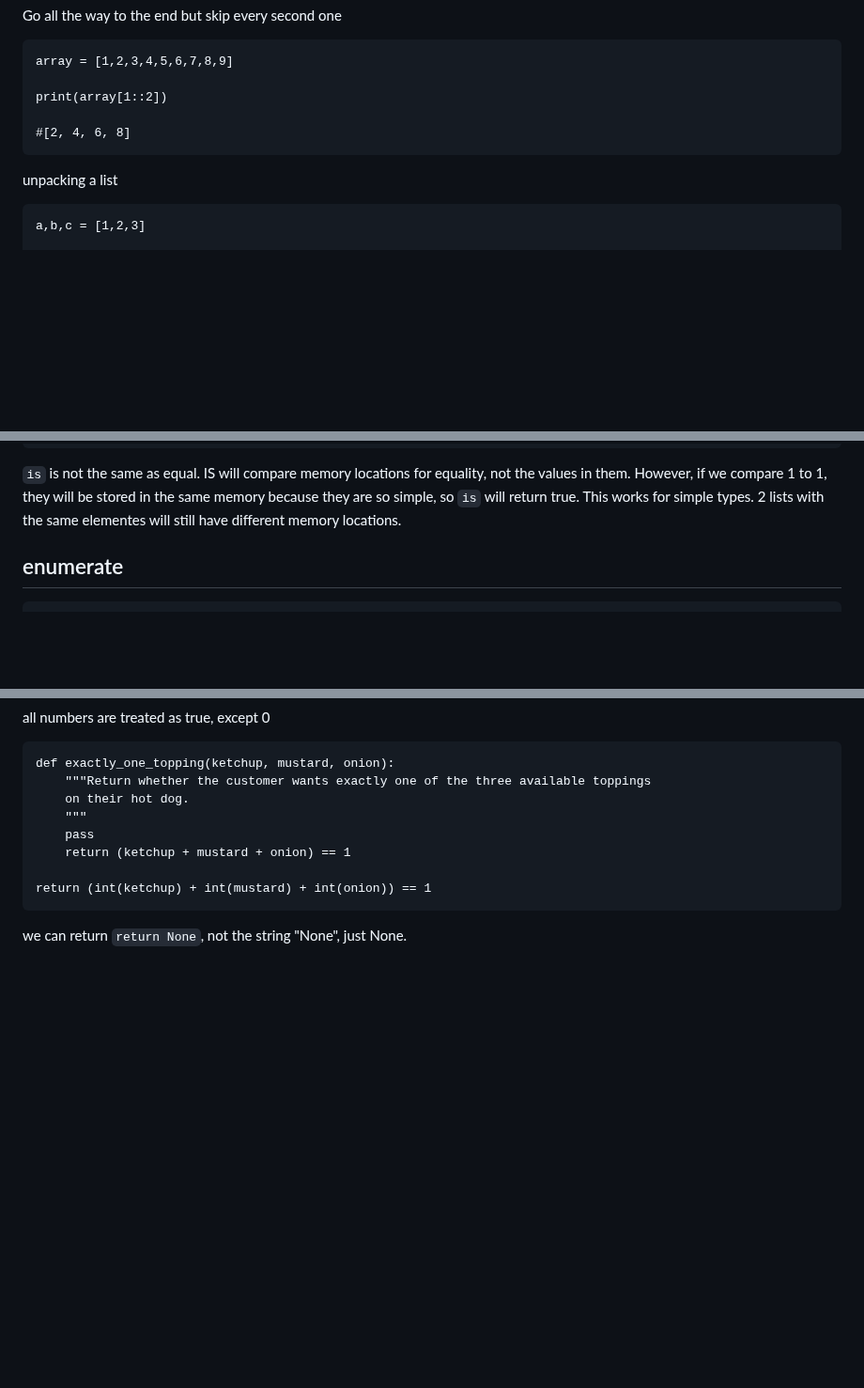
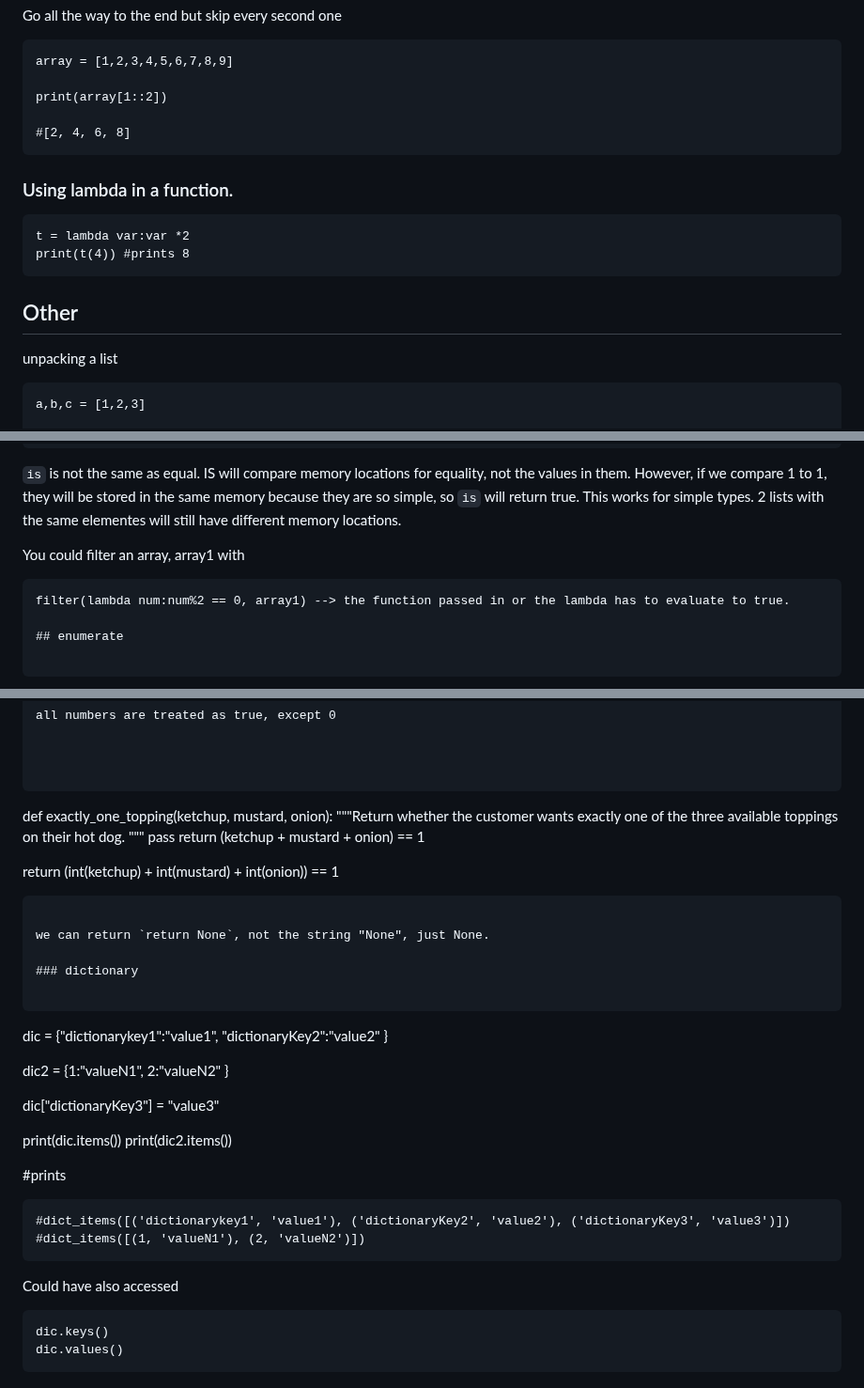
Before and after one commit to GemmaAprendiendo/Articles, a Markdown page: python/python_syntax_cheatsheet.md, 3 parts joined by grey strips. Shown at 94% size. GitHub-like rendering; blank space fills up the shorter version.

Commit message:
a few more notes for python basics

````diff
--- a/python/python_syntax_cheatsheet.md
+++ b/python/python_syntax_cheatsheet.md
@@ -355,6 +355,15 @@ print(array[1::2])
 #[2, 4, 6, 8]
 ```
 
+### Using lambda in a function.
+
+```
+t = lambda var:var *2
+print(t(4)) #prints 8
+```
+
+
+## Other
 unpacking a list
 ```
 a,b,c = [1,2,3]
@@ -389,6 +398,9 @@ print (message)
 `is` is not the same as equal.  IS will compare memory locations for equality, not the values in them.  However, if we compare 1 to 1, they will be stored in the same memory because they are so simple, so `is` will return true.  This works for simple types. 2 lists with the same elementes will still have different memory locations.
 
 
+You could filter an array, array1 with
+```
+filter(lambda num:num%2 == 0, array1) --> the function passed in or the lambda has to evaluate to true.
 
 ## enumerate
 
@@ -557,3 +569,32 @@ return (int(ketchup) + int(mustard) + int(onion)) == 1
 ```
 
 we can return `return None`, not the string "None", just None.
+
+### dictionary
+
+```
+dic = {"dictionarykey1":"value1",
+        "dictionaryKey2":"value2"
+        }
+
+dic2 = {1:"valueN1",
+        2:"valueN2"
+        }
+
+dic["dictionaryKey3"] = "value3"
+
+print(dic.items())
+print(dic2.items())
+
+#prints
+```
+#dict_items([('dictionarykey1', 'value1'), ('dictionaryKey2', 'value2'), ('dictionaryKey3', 'value3')])
+#dict_items([(1, 'valueN1'), (2, 'valueN2')])
+```
+
+Could have also accessed
+
+```
+dic.keys()
+dic.values()
+```
````
